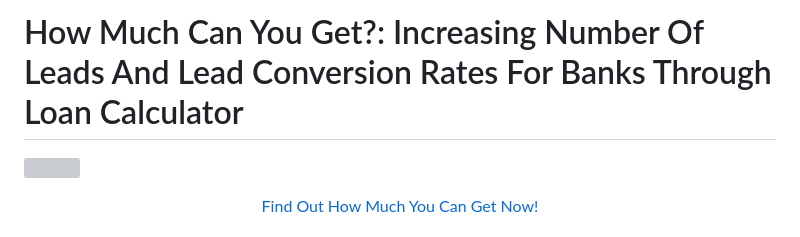
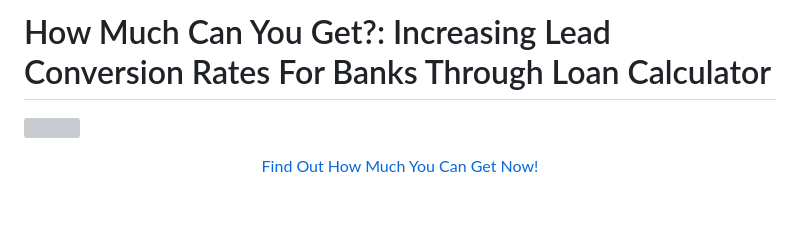
Before and after one commit to juaneacha/how-much-can-you-get, a Markdown page: README.md, the part around the change. Rendered like a GitHub page; blank space fills up the shorter version; grey boxes are pictures that could not be loaded.

```diff
--- a/README.md
+++ b/README.md
@@ -1,4 +1,4 @@
-# How Much Can You Get?: Increasing Number Of Leads And Lead Conversion Rates For Banks Through Loan Calculator
+# How Much Can You Get?: Increasing Lead Conversion Rates For Banks Through Loan Calculator
 ![](loancalc.png)
 <p align="center">
  <a href="https://how-much-can-you-get-749ef1683164.herokuapp.com/" target="_blank">Find Out How Much You Can Get Now!</a>
```
